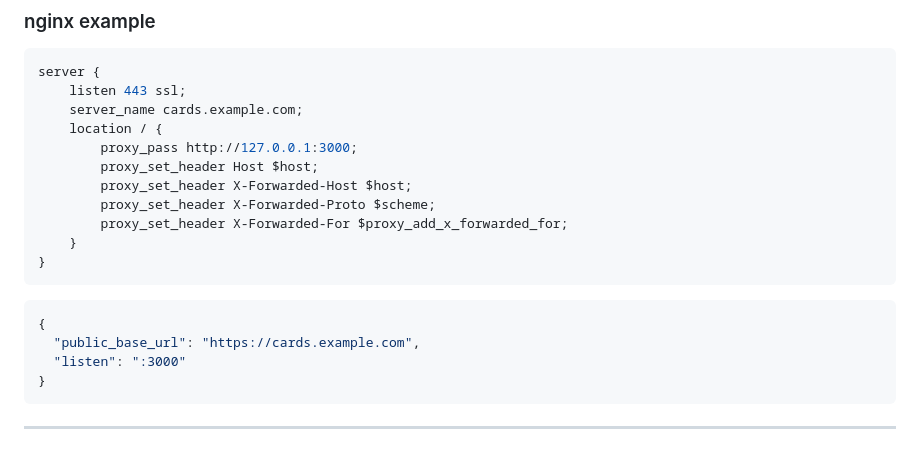
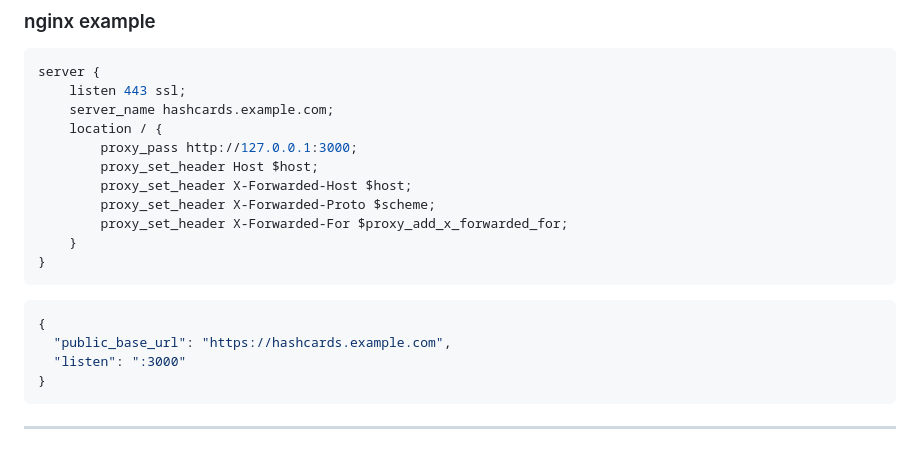
Before and after one commit to asano69/hashcards-wrapper, a Markdown page: README.md, the part around the change. Rendered like a GitHub page.

Commit message:
Update server name and public base URL in README

````diff
--- a/README.md
+++ b/README.md
@@ -190,7 +190,7 @@ Always set `public_base_url` when running behind a reverse proxy. The scheme mus
 ```nginx
 server {
     listen 443 ssl;
-    server_name cards.example.com;
+    server_name hashcards.example.com;
     location / {
         proxy_pass http://127.0.0.1:3000;
         proxy_set_header Host $host;
@@ -203,7 +203,7 @@ server {
 
 ```json
 {
-  "public_base_url": "https://cards.example.com",
+  "public_base_url": "https://hashcards.example.com",
   "listen": ":3000"
 }
 ```
````
